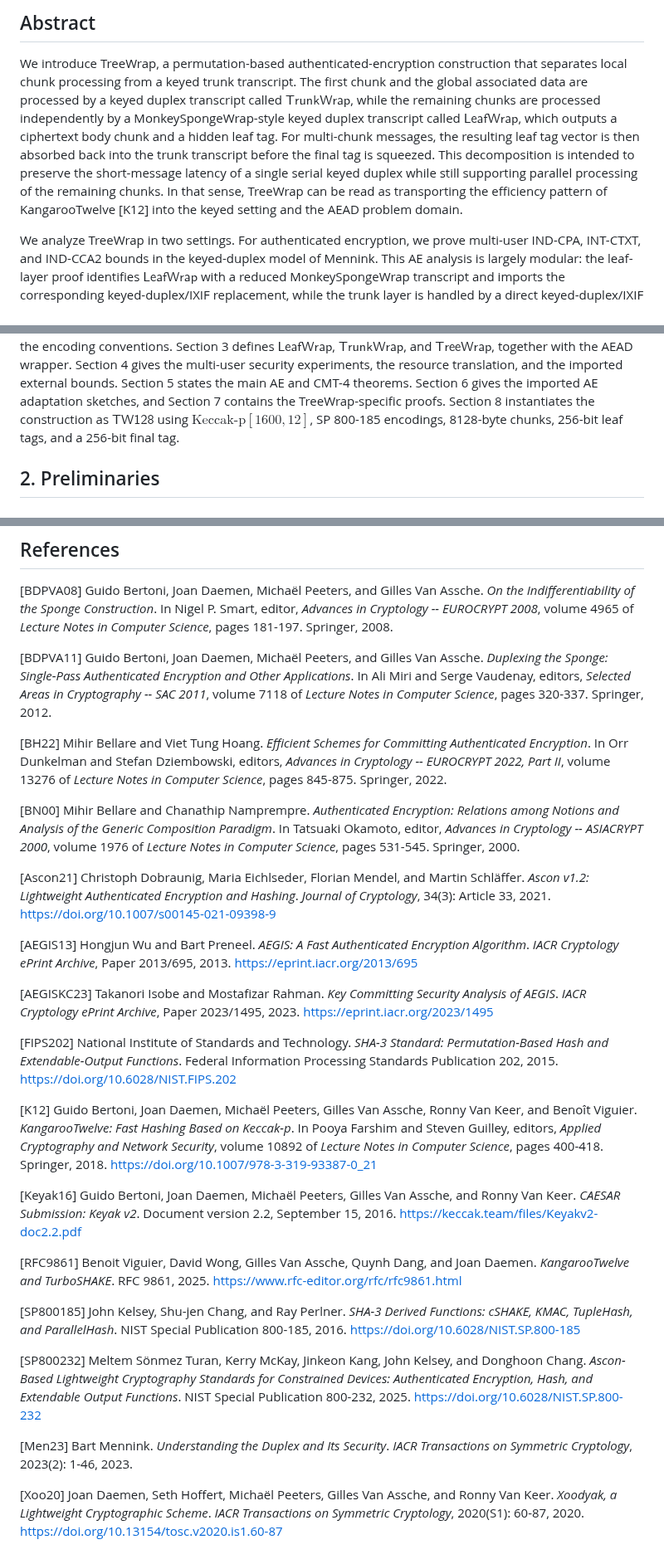
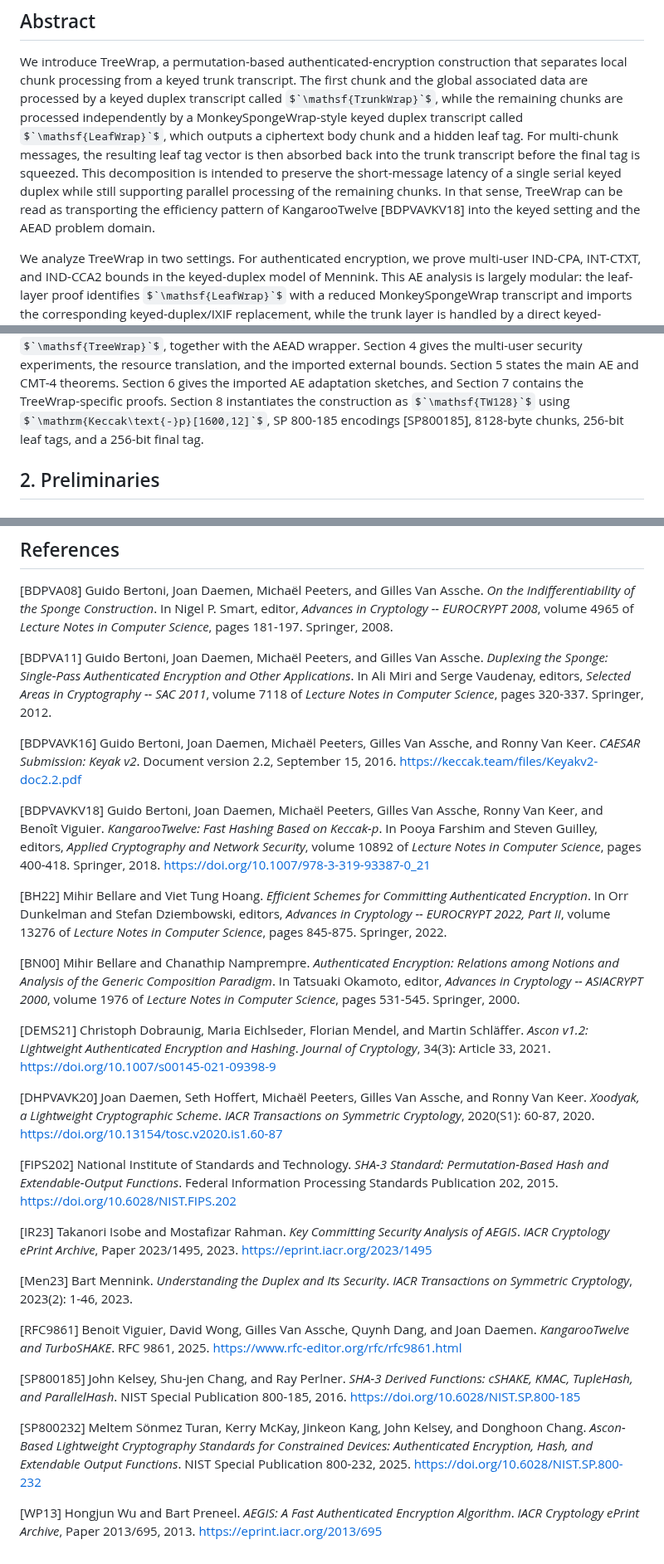
Before and after one commit to codahale/treewrap, a Markdown page: treewrap.md, 3 parts joined by grey strips. Shown at 83% size. Rendered like a GitHub page; some formulas as TeX source.

```diff
--- a/treewrap.md
+++ b/treewrap.md
@@ -13,7 +13,7 @@ is then absorbed back into the trunk transcript before the final tag is
 squeezed. This decomposition is intended to preserve the short-message latency
 of a single serial keyed duplex while still supporting parallel processing of
 the remaining chunks. In that sense, TreeWrap can be read as transporting the
-efficiency pattern of KangarooTwelve [K12] into the keyed setting and the AEAD
+efficiency pattern of KangarooTwelve [BDPVAVKV18] into the keyed setting and the AEAD
 problem domain.
 
 We analyze TreeWrap in two settings. For authenticated encryption, we prove
@@ -180,7 +180,7 @@ experiments, the resource translation, and the imported external bounds.
 Section 5 states the main AE and CMT-4 theorems. Section 6 gives the imported
 AE adaptation sketches, and Section 7 contains the TreeWrap-specific proofs.
 Section 8 instantiates the construction as $`\mathsf{TW128}`$ using
-$`\mathrm{Keccak\text{-}p}[1600,12]`$, SP 800-185 encodings, 8128-byte chunks,
+$`\mathrm{Keccak\text{-}p}[1600,12]`$, SP 800-185 encodings [SP800185], 8128-byte chunks,
 256-bit leaf tags, and a 256-bit final tag.
 
 ## 2. Preliminaries
@@ -3304,6 +3304,16 @@ Applications*. In Ali Miri and Serge Vaudenay, editors, *Selected Areas in
 Cryptography -- SAC 2011*, volume 7118 of *Lecture Notes in Computer Science*,
 pages 320-337. Springer, 2012.
 
+[BDPVAVK16] Guido Bertoni, Joan Daemen, Michaël Peeters, Gilles Van Assche, and
+Ronny Van Keer. *CAESAR Submission: Keyak v2*. Document version 2.2, September
+15, 2016. <https://keccak.team/files/Keyakv2-doc2.2.pdf>
+
+[BDPVAVKV18] Guido Bertoni, Joan Daemen, Michaël Peeters, Gilles Van Assche, Ronny Van
+Keer, and Benoît Viguier. *KangarooTwelve: Fast Hashing Based on Keccak-p*. In
+Pooya Farshim and Steven Guilley, editors, *Applied Cryptography and Network
+Security*, volume 10892 of *Lecture Notes in Computer Science*, pages 400-418.
+Springer, 2018. <https://doi.org/10.1007/978-3-319-93387-0_21>
+
 [BH22] Mihir Bellare and Viet Tung Hoang. *Efficient Schemes for Committing
 Authenticated Encryption*. In Orr Dunkelman and Stefan Dziembowski, editors,
 *Advances in Cryptology -- EUROCRYPT 2022, Part II*, volume 13276 of *Lecture
@@ -3314,33 +3324,27 @@ Relations among Notions and Analysis of the Generic Composition Paradigm*. In
 Tatsuaki Okamoto, editor, *Advances in Cryptology -- ASIACRYPT 2000*, volume
 1976 of *Lecture Notes in Computer Science*, pages 531-545. Springer, 2000.
 
-[Ascon21] Christoph Dobraunig, Maria Eichlseder, Florian Mendel, and Martin
+[DEMS21] Christoph Dobraunig, Maria Eichlseder, Florian Mendel, and Martin
 Schläffer. *Ascon v1.2: Lightweight Authenticated Encryption and Hashing*.
 *Journal of Cryptology*, 34(3): Article 33, 2021.
 <https://doi.org/10.1007/s00145-021-09398-9>
 
-[AEGIS13] Hongjun Wu and Bart Preneel. *AEGIS: A Fast Authenticated Encryption
-Algorithm*. *IACR Cryptology ePrint Archive*, Paper 2013/695, 2013.
-<https://eprint.iacr.org/2013/695>
-
-[AEGISKC23] Takanori Isobe and Mostafizar Rahman. *Key Committing Security
-Analysis of AEGIS*. *IACR Cryptology ePrint Archive*, Paper 2023/1495, 2023.
-<https://eprint.iacr.org/2023/1495>
+[DHPVAVK20] Joan Daemen, Seth Hoffert, Michaël Peeters, Gilles Van Assche, and
+Ronny Van Keer. *Xoodyak, a Lightweight Cryptographic Scheme*. *IACR
+Transactions on Symmetric Cryptology*, 2020(S1): 60-87, 2020.
+<https://doi.org/10.13154/tosc.v2020.is1.60-87>
 
 [FIPS202] National Institute of Standards and Technology. *SHA-3 Standard:
 Permutation-Based Hash and Extendable-Output Functions*. Federal Information
 Processing Standards Publication 202, 2015.
 <https://doi.org/10.6028/NIST.FIPS.202>
 
-[K12] Guido Bertoni, Joan Daemen, Michaël Peeters, Gilles Van Assche, Ronny Van
-Keer, and Benoît Viguier. *KangarooTwelve: Fast Hashing Based on Keccak-p*. In
-Pooya Farshim and Steven Guilley, editors, *Applied Cryptography and Network
-Security*, volume 10892 of *Lecture Notes in Computer Science*, pages 400-418.
-Springer, 2018. <https://doi.org/10.1007/978-3-319-93387-0_21>
-
-[Keyak16] Guido Bertoni, Joan Daemen, Michaël Peeters, Gilles Van Assche, and
-Ronny Van Keer. *CAESAR Submission: Keyak v2*. Document version 2.2, September
-15, 2016. <https://keccak.team/files/Keyakv2-doc2.2.pdf>
+[IR23] Takanori Isobe and Mostafizar Rahman. *Key Committing Security
+Analysis of AEGIS*. *IACR Cryptology ePrint Archive*, Paper 2023/1495, 2023.
+<https://eprint.iacr.org/2023/1495>
+
+[Men23] Bart Mennink. *Understanding the Duplex and Its Security*. *IACR
+Transactions on Symmetric Cryptology*, 2023(2): 1-46, 2023.
 
 [RFC9861] Benoit Viguier, David Wong, Gilles Van Assche, Quynh Dang, and Joan
 Daemen. *KangarooTwelve and TurboSHAKE*. RFC 9861, 2025.
@@ -3355,10 +3359,6 @@ Donghoon Chang. *Ascon-Based Lightweight Cryptography Standards for Constrained
 Devices: Authenticated Encryption, Hash, and Extendable Output Functions*. NIST
 Special Publication 800-232, 2025. <https://doi.org/10.6028/NIST.SP.800-232>
 
-[Men23] Bart Mennink. *Understanding the Duplex and Its Security*. *IACR
-Transactions on Symmetric Cryptology*, 2023(2): 1-46, 2023.
-
-[Xoo20] Joan Daemen, Seth Hoffert, Michaël Peeters, Gilles Van Assche, and
-Ronny Van Keer. *Xoodyak, a Lightweight Cryptographic Scheme*. *IACR
-Transactions on Symmetric Cryptology*, 2020(S1): 60-87, 2020.
-<https://doi.org/10.13154/tosc.v2020.is1.60-87>
+[WP13] Hongjun Wu and Bart Preneel. *AEGIS: A Fast Authenticated Encryption
+Algorithm*. *IACR Cryptology ePrint Archive*, Paper 2013/695, 2013.
+<https://eprint.iacr.org/2013/695>
```
Also changed, not shown: other parts of treewrap.md (+8 -8 lines).
